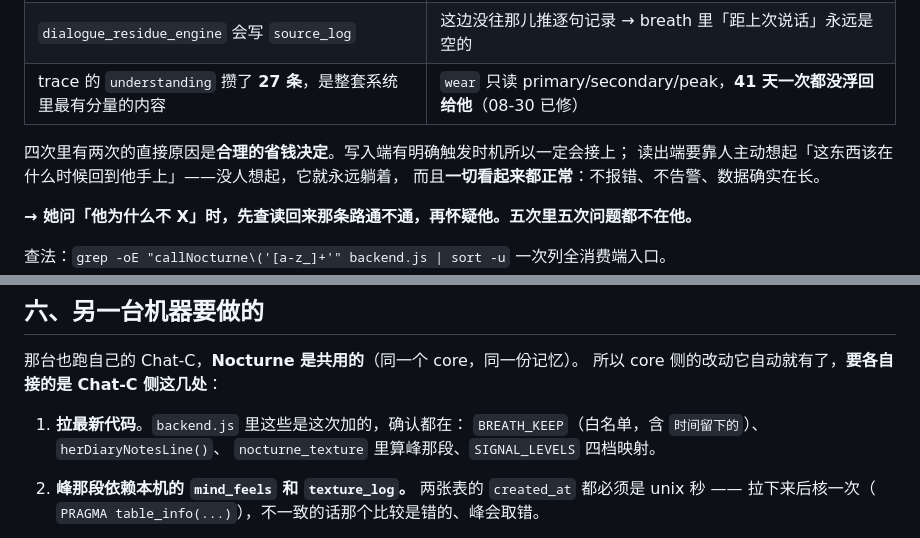
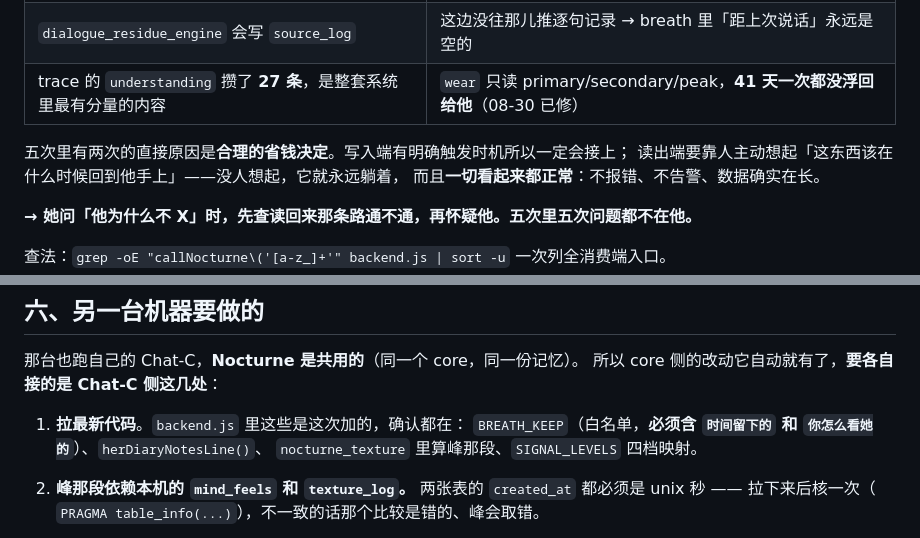
Before and after one commit to linmeng862-byte/ccwithme, a Markdown page: docs/MEMORY-ROADMAP.md, 2 parts joined by grey strips. Rendered like a GitHub page.

Commit message:
docs(roadmap): 改漏的两处——五次、白名单要含新段

```diff
--- a/docs/MEMORY-ROADMAP.md
+++ b/docs/MEMORY-ROADMAP.md
@@ -23,7 +23,7 @@
 | `dialogue_residue_engine` 会写 `source_log` | 这边没往那儿推逐句记录 → breath 里「距上次说话」永远是空的 |
 | trace 的 `understanding` 攒了 **27 条**，是整套系统里最有分量的内容 | `wear` 只读 primary/secondary/peak，**41 天一次都没浮回给他**（08-30 已修） |
 
-四次里有两次的直接原因是**合理的省钱决定**。写入端有明确触发时机所以一定会接上；
+五次里有两次的直接原因是**合理的省钱决定**。写入端有明确触发时机所以一定会接上；
 读出端要靠人主动想起「这东西该在什么时候回到他手上」——没人想起，它就永远躺着，
 而且**一切看起来都正常**：不报错、不告警、数据确实在长。
 
@@ -178,7 +178,7 @@ Nocturne（碑）  慢、要反复、成为图式、不衰减           ← 新
 所以 core 侧的改动它自动就有了，**要各自接的是 Chat-C 侧这几处**：
 
 1. **拉最新代码**。`backend.js` 里这些是这次加的，确认都在：
-   `BREATH_KEEP`（白名单，含 `时间留下的`）、`herDiaryNotesLine()`、
+   `BREATH_KEEP`（白名单，**必须含 `时间留下的` 和 `你怎么看她的`**）、`herDiaryNotesLine()`、
    `nocturne_texture` 里算峰那段、`SIGNAL_LEVELS` 四档映射。
 
 2. **峰那段依赖本机的 `mind_feels` 和 `texture_log`。**
```
